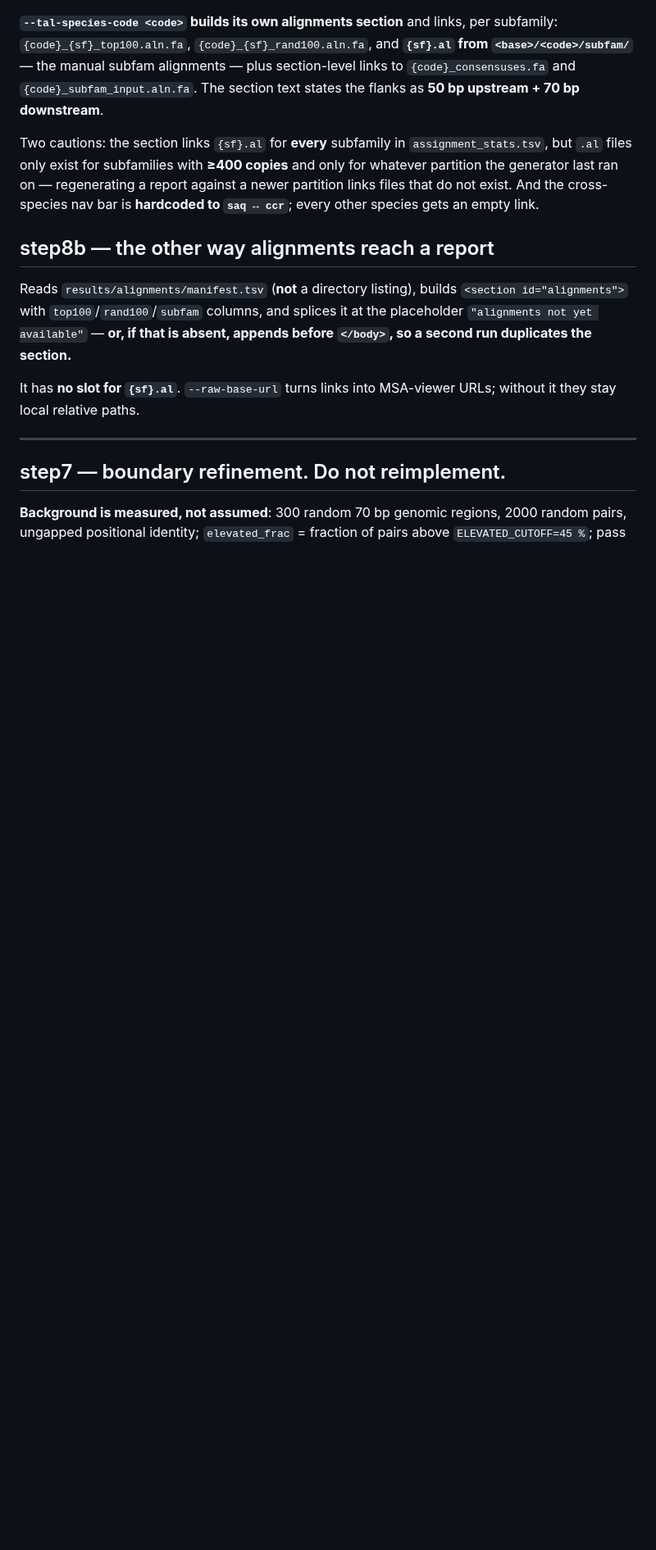
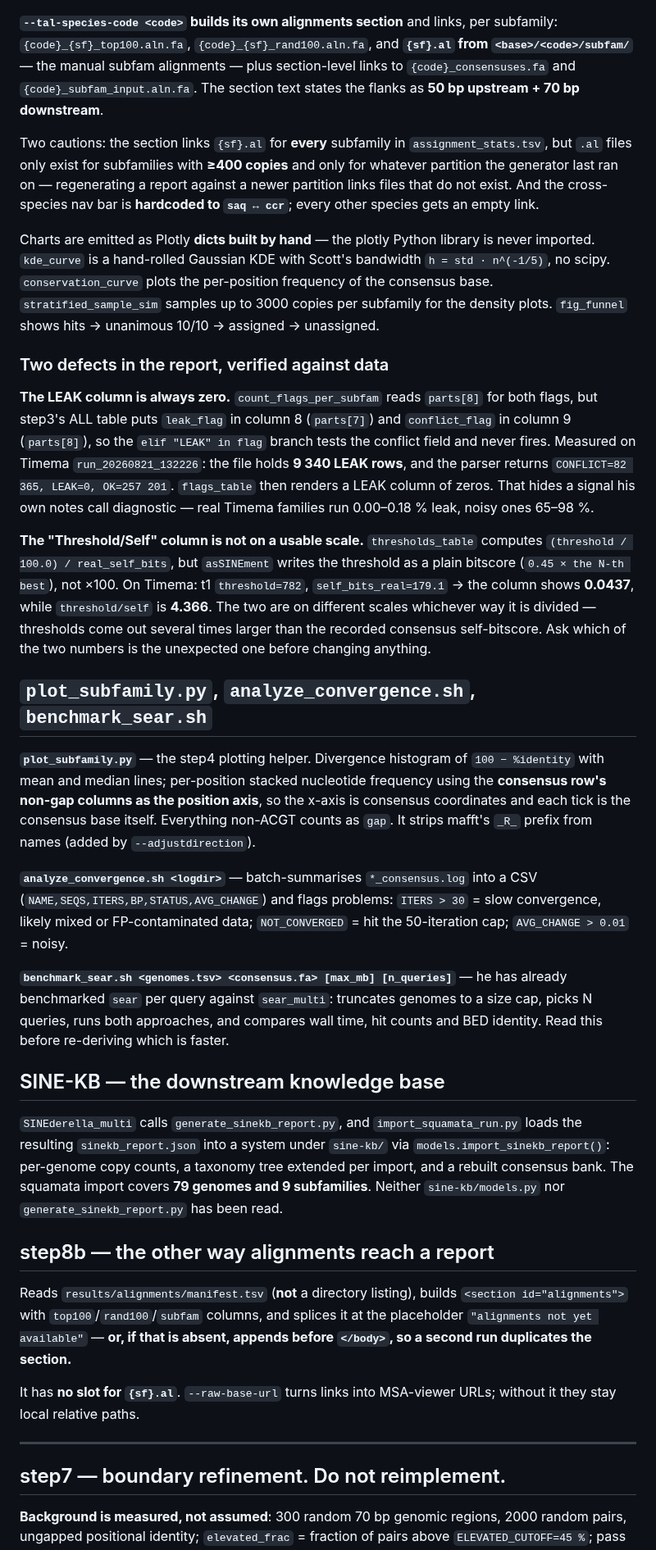
Before and after one commit to Toki-bio/SINE-discriminator, a Markdown page: SINEDERELLA.md, the part around one of its changes. Shown at 82% size. Rendered like a GitHub page; blank space fills up the shorter version.

Commit message:
Finish the read: two verified defects in step6_report.py, and SINE-KB
Closed the remaining ledger. plot_subfamily.py, analyze_convergence.sh,
benchmark_sear.sh, import_squamata_run.py and the rest of step6_report.py are
read; the findings went into their existing sections rather than a new appended
pass.

Two defects in the report, both checked against a real run rather than asserted.

The LEAK column is always zero. count_flags_per_subfam reads parts[8] for both
flags, but step3 writes leak_flag in column 8 and conflict_flag in column 9, so
the LEAK branch tests the conflict field and never fires. Timema
run_20260821_132226 holds 9340 LEAK rows and the parser returns CONFLICT 82365,
LEAK 0, OK 257201. flags_table then renders a column of zeros, hiding a signal
his own notes call diagnostic - real families run 0.00 to 0.18 percent leak,
noisy ones 65 to 98.

The Threshold-over-Self column is not on a usable scale. thresholds_table
divides the threshold by 100 before dividing by the real self-bits, but
asSINEment writes a plain bitscore. On Timema t1 that is threshold 782 against
self 179.1, so the column shows 0.0437 while the undivided ratio is 4.366. The
two quantities are on different scales either way, which is a question for him
rather than something to change.

Also recorded: he already has benchmark_sear.sh comparing sear per query against
sear_multi, so that performance question is answered; and there is a downstream
knowledge base, SINE-KB, that SINEderella_multi feeds through
generate_sinekb_report.py, with a taxonomy tree and consensus bank, into which
79 squamata genomes have been imported.

Co-Authored-By: Claude Opus 5 <noreply@anthropic.com>

```diff
--- a/SINEDERELLA.md
+++ b/SINEDERELLA.md
@@ -409,6 +409,61 @@ a report against a newer partition links files that do not exist. And the
 cross-species nav bar is **hardcoded to `saq ↔ ccr`**; every other species gets
 an empty link.
 
+Charts are emitted as Plotly **dicts built by hand** — the plotly Python library
+is never imported. `kde_curve` is a hand-rolled Gaussian KDE with Scott's
+bandwidth `h = std · n^(-1/5)`, no scipy. `conservation_curve` plots the
+per-position frequency of the consensus base. `stratified_sample_sim` samples up
+to 3000 copies per subfamily for the density plots. `fig_funnel` shows
+hits → unanimous 10/10 → assigned → unassigned.
+
+### Two defects in the report, verified against data
+
+**The LEAK column is always zero.** `count_flags_per_subfam` reads `parts[8]`
+for both flags, but step3's ALL table puts `leak_flag` in column 8 (`parts[7]`)
+and `conflict_flag` in column 9 (`parts[8]`), so the `elif "LEAK" in flag` branch
+tests the conflict field and never fires. Measured on Timema
+`run_20260821_132226`: the file holds **9 340 LEAK rows**, and the parser returns
+`CONFLICT=82 365, LEAK=0, OK=257 201`. `flags_table` then renders a LEAK column
+of zeros. That hides a signal his own notes call diagnostic — real Timema
+families run 0.00–0.18 % leak, noisy ones 65–98 %.
+
+**The "Threshold/Self" column is not on a usable scale.** `thresholds_table`
+computes `(threshold / 100.0) / real_self_bits`, but `asSINEment` writes the
+threshold as a plain bitscore (`0.45 × the N-th best`), not ×100. On Timema:
+t1 `threshold=782`, `self_bits_real=179.1` → the column shows **0.0437**, while
+`threshold/self` is **4.366**. The two are on different scales whichever way it
+is divided — thresholds come out several times larger than the recorded
+consensus self-bitscore. Ask which of the two numbers is the unexpected one
+before changing anything.
+
+## `plot_subfamily.py`, `analyze_convergence.sh`, `benchmark_sear.sh`
+
+**`plot_subfamily.py`** — the step4 plotting helper. Divergence histogram of
+`100 − %identity` with mean and median lines; per-position stacked nucleotide
+frequency using the **consensus row's non-gap columns as the position axis**, so
+the x-axis is consensus coordinates and each tick is the consensus base itself.
+Everything non-ACGT counts as `gap`. It strips mafft's `_R_` prefix from names
+(added by `--adjustdirection`).
+
+**`analyze_convergence.sh <logdir>`** — batch-summarises `*_consensus.log` into
+a CSV (`NAME,SEQS,ITERS,BP,STATUS,AVG_CHANGE`) and flags problems:
+`ITERS > 30` = slow convergence, likely mixed or FP-contaminated data;
+`NOT_CONVERGED` = hit the 50-iteration cap; `AVG_CHANGE > 0.01` = noisy.
+
+**`benchmark_sear.sh <genomes.tsv> <consensus.fa> [max_mb] [n_queries]`** —
+he has already benchmarked `sear` per query against `sear_multi`: truncates
+genomes to a size cap, picks N queries, runs both approaches, and compares wall
+time, hit counts and BED identity. Read this before re-deriving which is faster.
+
+## SINE-KB — the downstream knowledge base
+
+`SINEderella_multi` calls `generate_sinekb_report.py`, and
+`import_squamata_run.py` loads the resulting `sinekb_report.json` into a system
+under `sine-kb/` via `models.import_sinekb_report()`: per-genome copy counts, a
+taxonomy tree extended per import, and a rebuilt consensus bank. The squamata
+import covers **79 genomes and 9 subfamilies**. Neither `sine-kb/models.py` nor
+`generate_sinekb_report.py` has been read.
+
 ## step8b — the other way alignments reach a report
 
 Reads `results/alignments/manifest.tsv` (**not** a directory listing), builds
```
Also changed, not shown: other parts of SINEDERELLA.md (+7 -5 lines).
